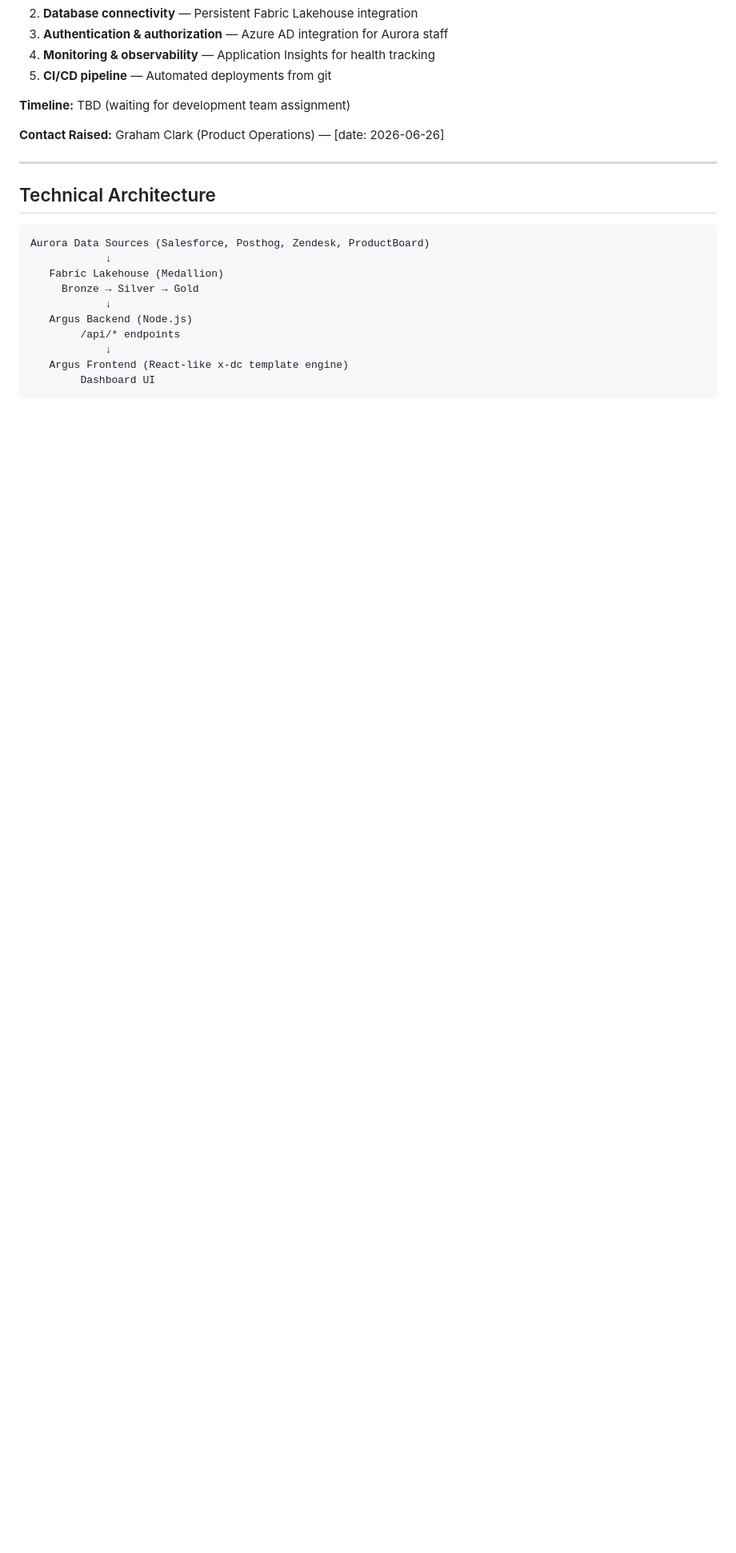
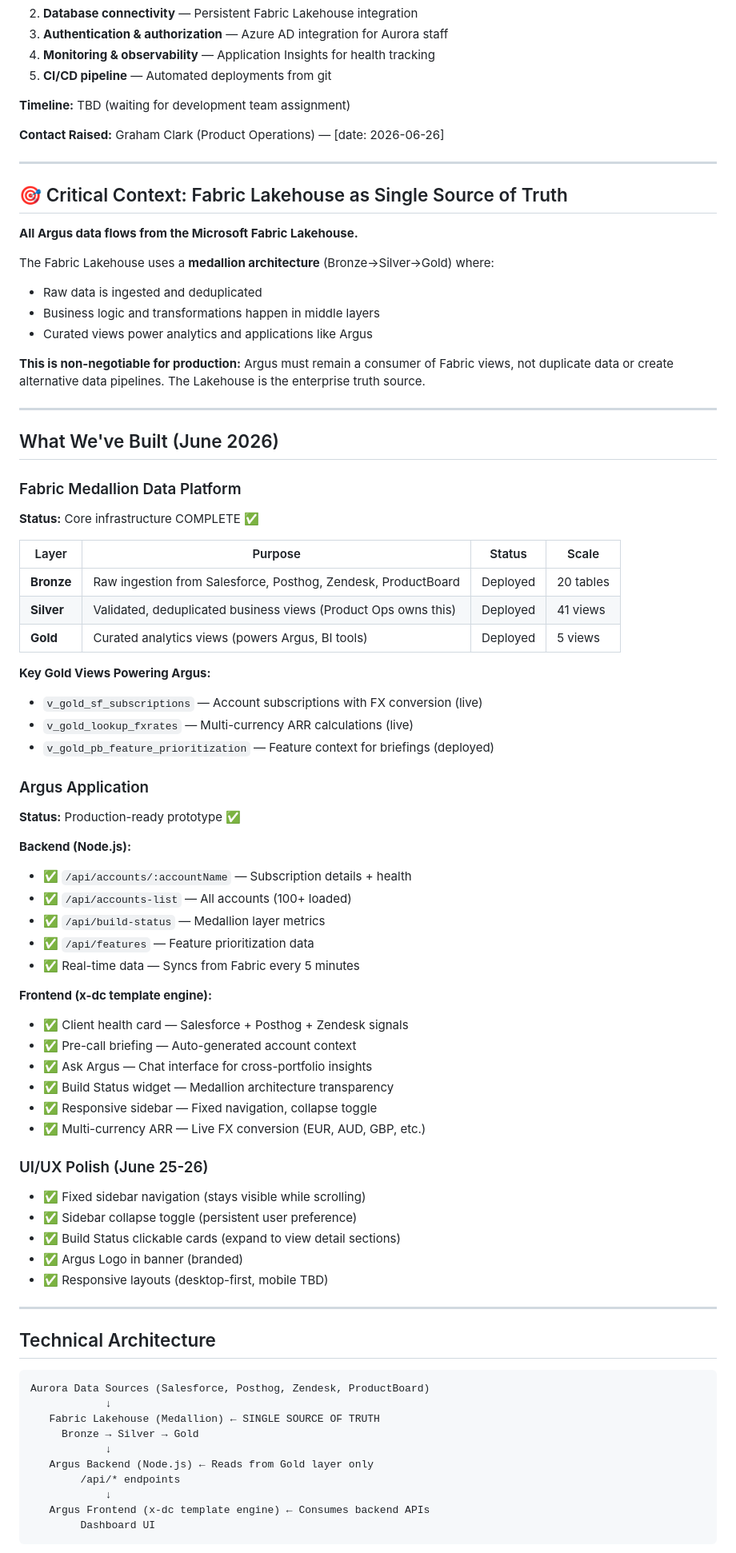
Before and after one commit to Graham749/argus-backend, a Markdown page: ARGUS_HACKATHON_OVERVIEW.md, the part around one of its changes. Shown at 80% size. Drawn GitHub-style; blank space fills up the shorter version.

````diff
--- a/ARGUS_HACKATHON_OVERVIEW.md
+++ b/ARGUS_HACKATHON_OVERVIEW.md
@@ -58,18 +58,74 @@ Help Aurora account managers:
 
 ---
 
+## 🎯 Critical Context: Fabric Lakehouse as Single Source of Truth
+
+**All Argus data flows from the Microsoft Fabric Lakehouse.**
+
+The Fabric Lakehouse uses a **medallion architecture** (Bronze→Silver→Gold) where:
+- Raw data is ingested and deduplicated
+- Business logic and transformations happen in middle layers
+- Curated views power analytics and applications like Argus
+
+**This is non-negotiable for production:** Argus must remain a consumer of Fabric views, not duplicate data or create alternative data pipelines. The Lakehouse is the enterprise truth source.
+
+---
+
+## What We've Built (June 2026)
+
+### Fabric Medallion Data Platform
+**Status:** Core infrastructure COMPLETE ✅
+
+| Layer | Purpose | Status | Scale |
+|-------|---------|--------|-------|
+| **Bronze** | Raw ingestion from Salesforce, Posthog, Zendesk, ProductBoard | Deployed | 20 tables |
+| **Silver** | Validated, deduplicated business views (Product Ops owns this) | Deployed | 41 views |
+| **Gold** | Curated analytics views (powers Argus, BI tools) | Deployed | 5 views |
+
+**Key Gold Views Powering Argus:**
+- `v_gold_sf_subscriptions` — Account subscriptions with FX conversion (live)
+- `v_gold_lookup_fxrates` — Multi-currency ARR calculations (live)
+- `v_gold_pb_feature_prioritization` — Feature context for briefings (deployed)
+
+### Argus Application
+**Status:** Production-ready prototype ✅
+
+**Backend (Node.js):**
+- ✅ `/api/accounts/:accountName` — Subscription details + health
+- ✅ `/api/accounts-list` — All accounts (100+ loaded)
+- ✅ `/api/build-status` — Medallion layer metrics
+- ✅ `/api/features` — Feature prioritization data
+- ✅ Real-time data — Syncs from Fabric every 5 minutes
+
+**Frontend (x-dc template engine):**
+- ✅ Client health card — Salesforce + Posthog + Zendesk signals
+- ✅ Pre-call briefing — Auto-generated account context
+- ✅ Ask Argus — Chat interface for cross-portfolio insights
+- ✅ Build Status widget — Medallion architecture transparency
+- ✅ Responsive sidebar — Fixed navigation, collapse toggle
+- ✅ Multi-currency ARR — Live FX conversion (EUR, AUD, GBP, etc.)
+
+### UI/UX Polish (June 25-26)
+- ✅ Fixed sidebar navigation (stays visible while scrolling)
+- ✅ Sidebar collapse toggle (persistent user preference)
+- ✅ Build Status clickable cards (expand to view detail sections)
+- ✅ Argus Logo in banner (branded)
+- ✅ Responsive layouts (desktop-first, mobile TBD)
+
+---
+
 ## Technical Architecture
 
 ```
 Aurora Data Sources (Salesforce, Posthog, Zendesk, ProductBoard)
             ↓
-   Fabric Lakehouse (Medallion)
+   Fabric Lakehouse (Medallion) ← SINGLE SOURCE OF TRUTH
      Bronze → Silver → Gold
             ↓
-   Argus Backend (Node.js)
+   Argus Backend (Node.js) ← Reads from Gold layer only
         /api/* endpoints
             ↓
-   Argus Frontend (React-like x-dc template engine)
+   Argus Frontend (x-dc template engine) ← Consumes backend APIs
         Dashboard UI
 ```
 
````
Also changed, not shown: other parts of ARGUS_HACKATHON_OVERVIEW.md (+43 -9 lines).
